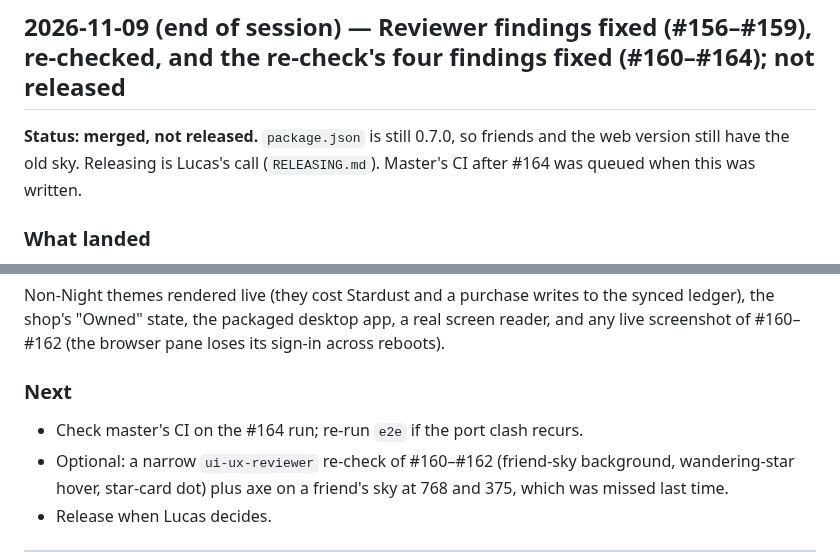
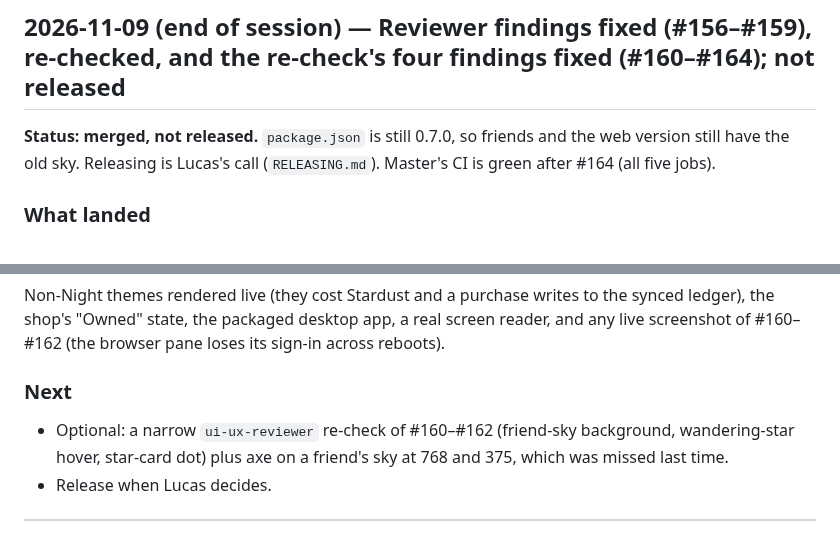
Before and after one commit to lucashlc822/work-timer, a Markdown page: NOTES.md, 2 parts joined by grey strips. GitHub-like rendering.

Commit message:
NOTES: master CI is green after #164
Co-Authored-By: Claude Sonnet 5.5 <noreply@anthropic.com>

```diff
--- a/NOTES.md
+++ b/NOTES.md
@@ -16,7 +16,7 @@ Once this file passes ~1,000 lines, archive older entries to
 
 **Status: merged, not released.** `package.json` is still 0.7.0, so friends and
 the web version still have the old sky. Releasing is Lucas's call
-(`RELEASING.md`). Master's CI after #164 was queued when this was written.
+(`RELEASING.md`). Master's CI is green after #164 (all five jobs).
 
 ### What landed
 
@@ -69,7 +69,6 @@ sign-in across reboots).
 
 ### Next
 
-- Check master's CI on the #164 run; re-run `e2e` if the port clash recurs.
 - Optional: a narrow `ui-ux-reviewer` re-check of #160–#162 (friend-sky
   background, wandering-star hover, star-card dot) plus axe on a friend's sky at
   768 and 375, which was missed last time.
```
Also changed, not shown: 1 other file.
